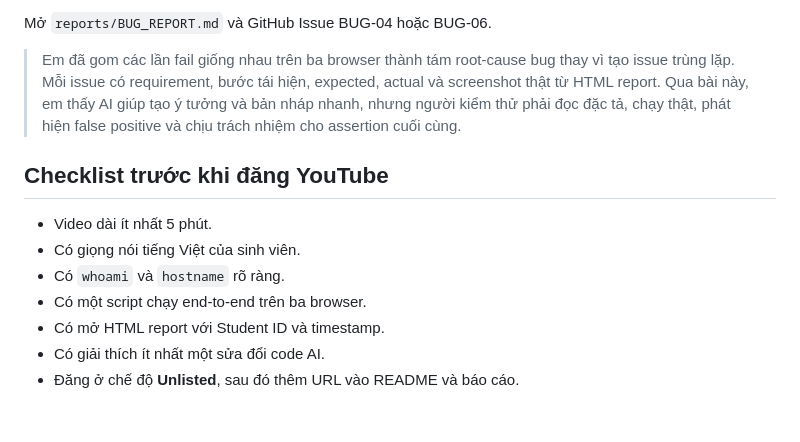
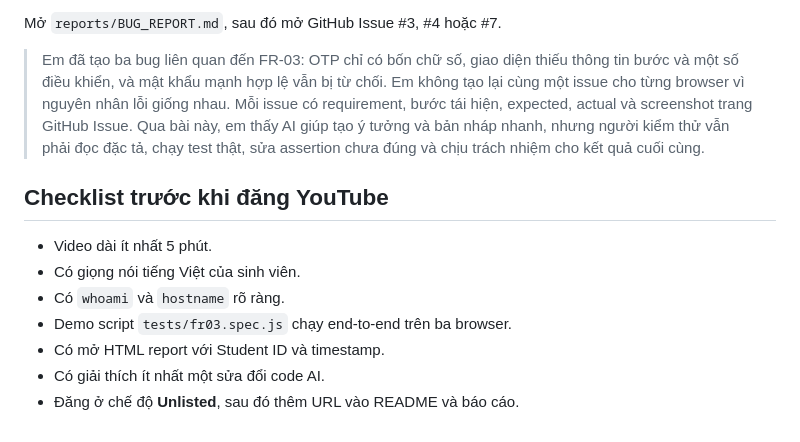
Before and after one commit to linhnph05/hw04---Automation-testing, a Markdown page: reports/VIDEO_NARRATION_VI.md, the part around one of its changes. GitHub-like rendering.

```diff
--- a/reports/VIDEO_NARRATION_VI.md
+++ b/reports/VIDEO_NARRATION_VI.md
@@ -70,14 +74,14 @@ Lời nói gợi ý:
 
-Mở `reports/BUG_REPORT.md` và GitHub Issue BUG-04 hoặc BUG-06.
+Mở `reports/BUG_REPORT.md`, sau đó mở GitHub Issue #3, #4 hoặc #7.
 
-> Em đã gom các lần fail giống nhau trên ba browser thành tám root-cause bug thay vì tạo issue trùng lặp. Mỗi issue có requirement, bước tái hiện, expected, actual và screenshot thật từ HTML report. Qua bài này, em thấy AI giúp tạo ý tưởng và bản nháp nhanh, nhưng người kiểm thử phải đọc đặc tả, chạy thật, phát hiện false positive và chịu trách nhiệm cho assertion cuối cùng.
+> Em đã tạo ba bug liên quan đến FR-03: OTP chỉ có bốn chữ số, giao diện thiếu thông tin bước và một số điều khiển, và mật khẩu mạnh hợp lệ vẫn bị từ chối. Em không tạo lại cùng một issue cho từng browser vì nguyên nhân lỗi giống nhau. Mỗi issue có requirement, bước tái hiện, expected, actual và screenshot trang GitHub Issue. Qua bài này, em thấy AI giúp tạo ý tưởng và bản nháp nhanh, nhưng người kiểm thử vẫn phải đọc đặc tả, chạy test thật, sửa assertion chưa đúng và chịu trách nhiệm cho kết quả cuối cùng.
 
 ## Checklist trước khi đăng YouTube
 
 - Video dài ít nhất 5 phút.
 - Có giọng nói tiếng Việt của sinh viên.
 - Có `whoami` và `hostname` rõ ràng.
-- Có một script chạy end-to-end trên ba browser.
+- Demo script `tests/fr03.spec.js` chạy end-to-end trên ba browser.
 - Có mở HTML report với Student ID và timestamp.
 - Có giải thích ít nhất một sửa đổi code AI.
 - Đăng ở chế độ **Unlisted**, sau đó thêm URL vào README và báo cáo.
```
Also changed, not shown: other parts of reports/VIDEO_NARRATION_VI.md (+22 -18 lines).
